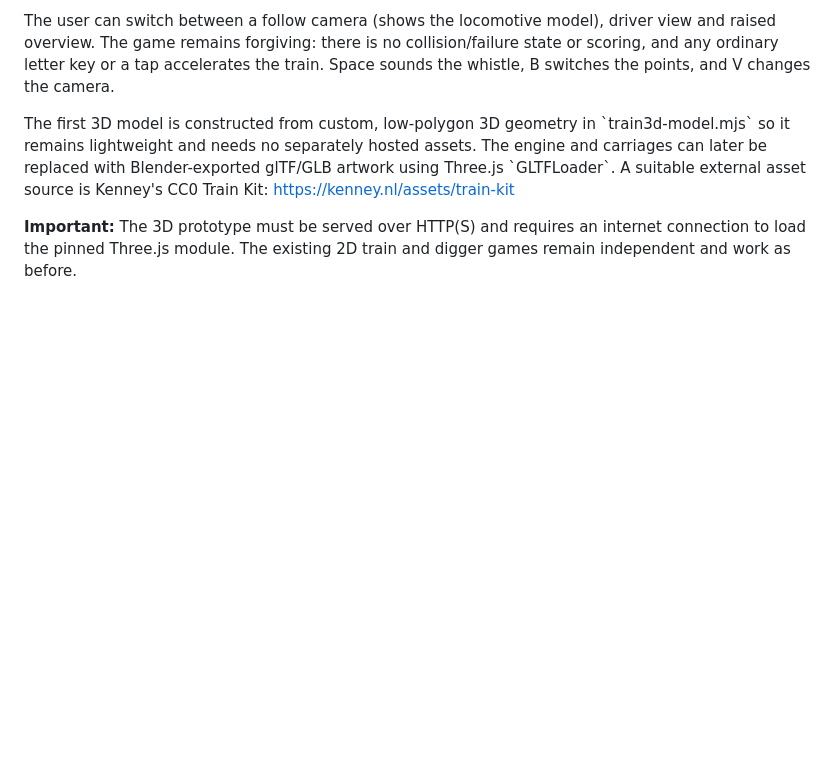
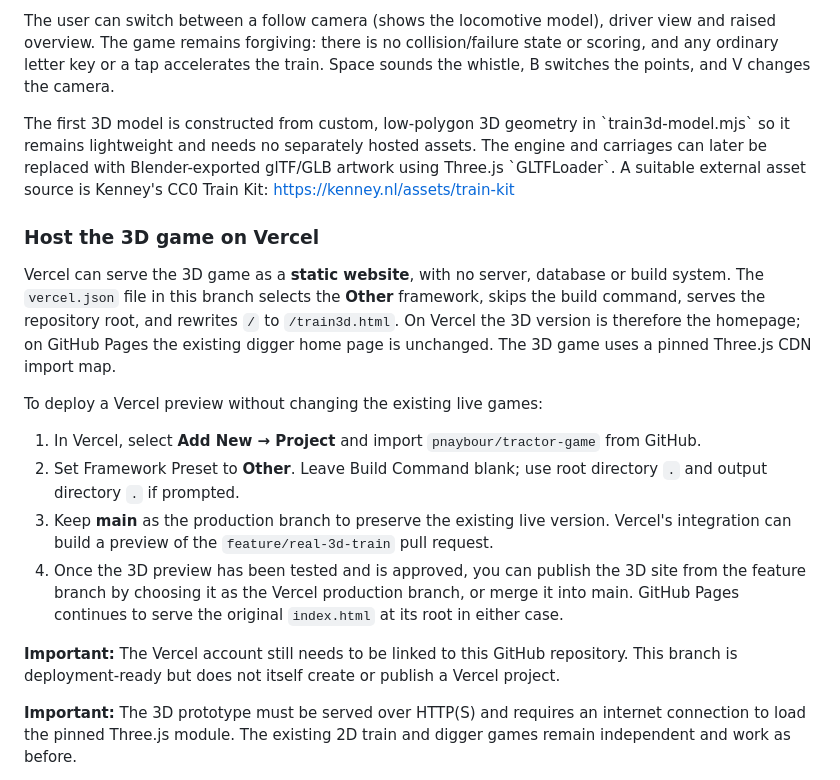
Before and after one commit to pnaybour/tractor-game, a Markdown page: README.md, the part around the change. Drawn GitHub-style; blank space fills up the shorter version.

Commit message:
Document Vercel preview deployment and preserve existing GitHub Pages

```diff
--- a/README.md
+++ b/README.md
@@ -42,6 +42,19 @@ The original figure-eight centreline is retained (x = sin(t), y = 0.58 sin(t) co
 The user can switch between a follow camera (shows the locomotive model), driver view and raised overview. The game remains forgiving: there is no collision/failure state or scoring, and any ordinary letter key or a tap accelerates the train. Space sounds the whistle, B switches the points, and V changes the camera.
 
 The first 3D model is constructed from custom, low-polygon 3D geometry in \`train3d-model.mjs\` so it remains lightweight and needs no separately hosted assets. The engine and carriages can later be replaced with Blender-exported glTF/GLB artwork using Three.js \`GLTFLoader\`. A suitable external asset source is Kenney's CC0 Train Kit: https://kenney.nl/assets/train-kit
+
+### Host the 3D game on Vercel
+
+Vercel can serve the 3D game as a **static website**, with no server, database or build system. The `vercel.json` file in this branch selects the **Other** framework, skips the build command, serves the repository root, and rewrites `/` to `/train3d.html`. On Vercel the 3D version is therefore the homepage; on GitHub Pages the existing digger home page is unchanged. The 3D game uses a pinned Three.js CDN import map.
+
+To deploy a Vercel preview without changing the existing live games:
+
+1. In Vercel, select **Add New → Project** and import `pnaybour/tractor-game` from GitHub.
+2. Set Framework Preset to **Other**. Leave Build Command blank; use root directory `.` and output directory `.` if prompted.
+3. Keep **main** as the production branch to preserve the existing live version. Vercel's integration can build a preview of the `feature/real-3d-train` pull request.
+4. Once the 3D preview has been tested and is approved, you can publish the 3D site from the feature branch by choosing it as the Vercel production branch, or merge it into main. GitHub Pages continues to serve the original `index.html` at its root in either case.
+
+**Important:** The Vercel account still needs to be linked to this GitHub repository. This branch is deployment-ready but does not itself create or publish a Vercel project.
 
 **Important:** The 3D prototype must be served over HTTP(S) and requires an internet connection to load the pinned Three.js module. The existing 2D train and digger games remain independent and work as before.
 
```
